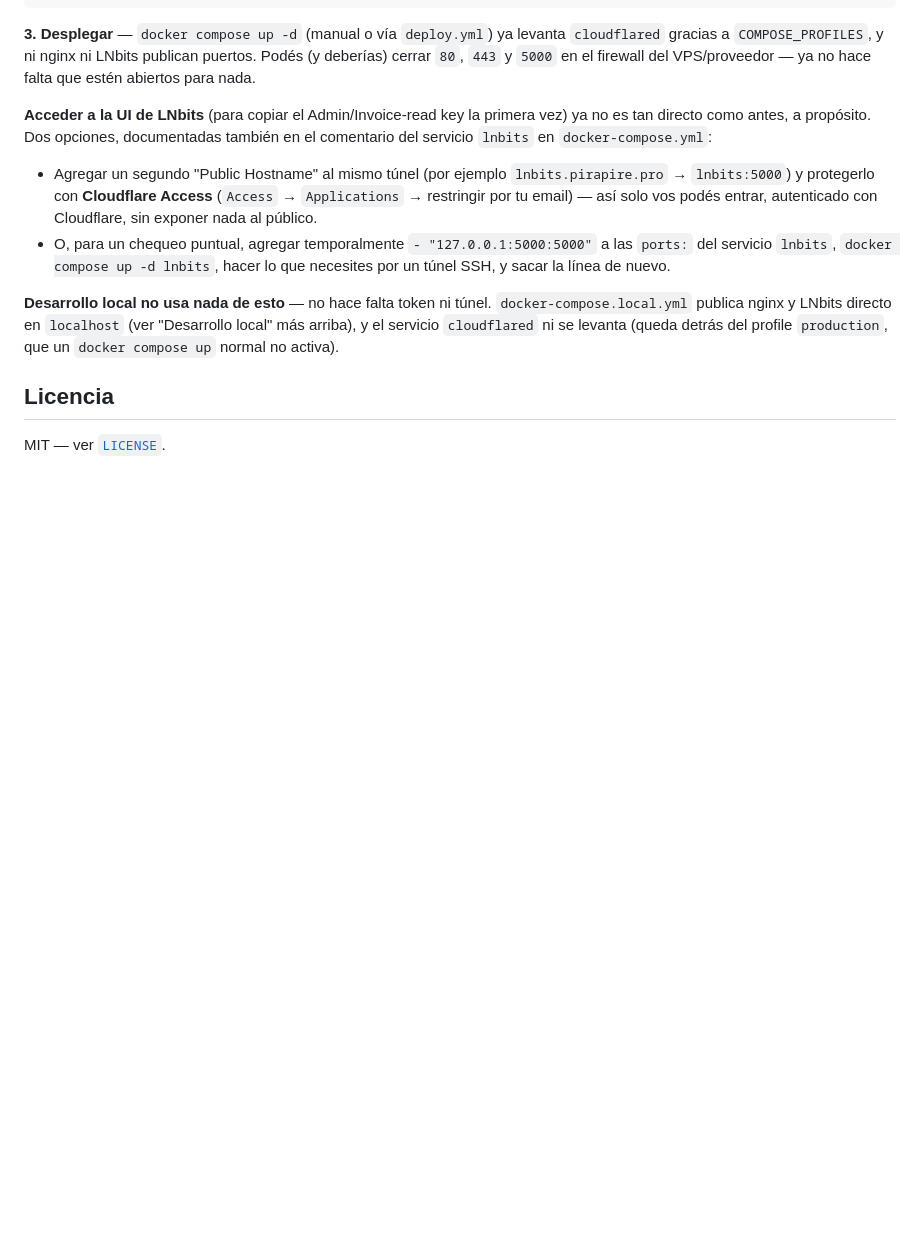
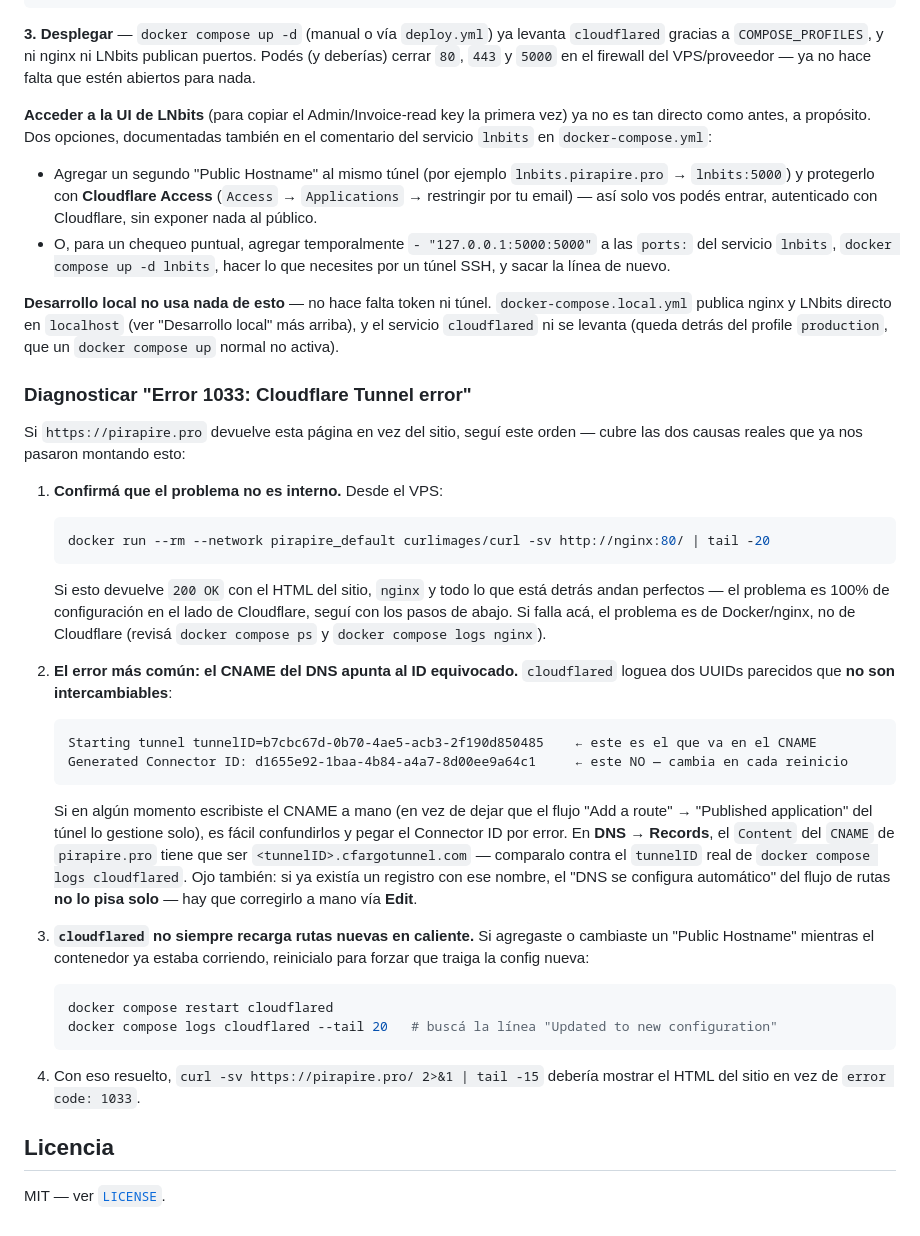
Before and after one commit to Benifotrem/pirapire, a Markdown page: README.md, the part around the change. Drawn GitHub-style; blank space fills up the shorter version.

Commit message:
README: document the Error 1033 gotchas from the first real deploy
Two real issues hit while standing up the Cloudflare Tunnel in
production, both worth documenting so the next VPS/token rotation
doesn't repeat them:

- The DNS CNAME target must be the tunnel ID (from "Starting tunnel
  tunnelID=..." in cloudflared's logs), not the connector ID (from
  "Generated Connector ID: ..." — regenerated on every restart). Easy
  to mix up if the CNAME was ever typed by hand instead of left to the
  tunnel's "Add a route" flow, and importantly: that flow's "DNS will
  be automatically configured" does NOT overwrite a record that
  already exists under the same name.
- cloudflared doesn't always hot-reload newly added Public Hostname
  routes while already running — a restart forces it to refetch and
  apply the current ingress config.

Also documents the internal-connectivity smoke test (a throwaway curl
container on the compose network hitting http://nginx:80 directly) as
the first diagnostic step, to separate "Docker-side problem" from
"Cloudflare-side problem" immediately.

````diff
--- a/README.md
+++ b/README.md
@@ -355,6 +355,31 @@ COMPOSE_PROFILES=production   # activa el servicio cloudflared en todo comando d
 
 **Desarrollo local no usa nada de esto** — no hace falta token ni túnel. `docker-compose.local.yml` publica nginx y LNbits directo en `localhost` (ver "Desarrollo local" más arriba), y el servicio `cloudflared` ni se levanta (queda detrás del profile `production`, que un `docker compose up` normal no activa).
 
+### Diagnosticar "Error 1033: Cloudflare Tunnel error"
+
+Si `https://pirapire.pro` devuelve esta página en vez del sitio, seguí este orden — cubre las dos causas reales que ya nos pasaron montando esto:
+
+1. **Confirmá que el problema no es interno.** Desde el VPS:
+   ```bash
+   docker run --rm --network pirapire_default curlimages/curl -sv http://nginx:80/ | tail -20
+   ```
+   Si esto devuelve `200 OK` con el HTML del sitio, `nginx` y todo lo que está detrás andan perfectos — el problema es 100% de configuración en el lado de Cloudflare, seguí con los pasos de abajo. Si falla acá, el problema es de Docker/nginx, no de Cloudflare (revisá `docker compose ps` y `docker compose logs nginx`).
+
+2. **El error más común: el CNAME del DNS apunta al ID equivocado.** `cloudflared` loguea dos UUIDs parecidos que **no son intercambiables**:
+   ```
+   Starting tunnel tunnelID=b7cbc67d-0b70-4ae5-acb3-2f190d850485    ← este es el que va en el CNAME
+   Generated Connector ID: d1655e92-1baa-4b84-a4a7-8d00ee9a64c1     ← este NO — cambia en cada reinicio
+   ```
+   Si en algún momento escribiste el CNAME a mano (en vez de dejar que el flujo "Add a route" → "Published application" del túnel lo gestione solo), es fácil confundirlos y pegar el Connector ID por error. En **DNS → Records**, el `Content` del `CNAME` de `pirapire.pro` tiene que ser `<tunnelID>.cfargotunnel.com` — comparalo contra el `tunnelID` real de `docker compose logs cloudflared`. Ojo también: si ya existía un registro con ese nombre, el "DNS se configura automático" del flujo de rutas **no lo pisa solo** — hay que corregirlo a mano vía **Edit**.
+
+3. **`cloudflared` no siempre recarga rutas nuevas en caliente.** Si agregaste o cambiaste un "Public Hostname" mientras el contenedor ya estaba corriendo, reinicialo para forzar que traiga la config nueva:
+   ```bash
+   docker compose restart cloudflared
+   docker compose logs cloudflared --tail 20   # buscá la línea "Updated to new configuration"
+   ```
+
+4. Con eso resuelto, `curl -sv https://pirapire.pro/ 2>&1 | tail -15` debería mostrar el HTML del sitio en vez de `error code: 1033`.
+
 ## Licencia
 
 MIT — ver [`LICENSE`](./LICENSE).
````
